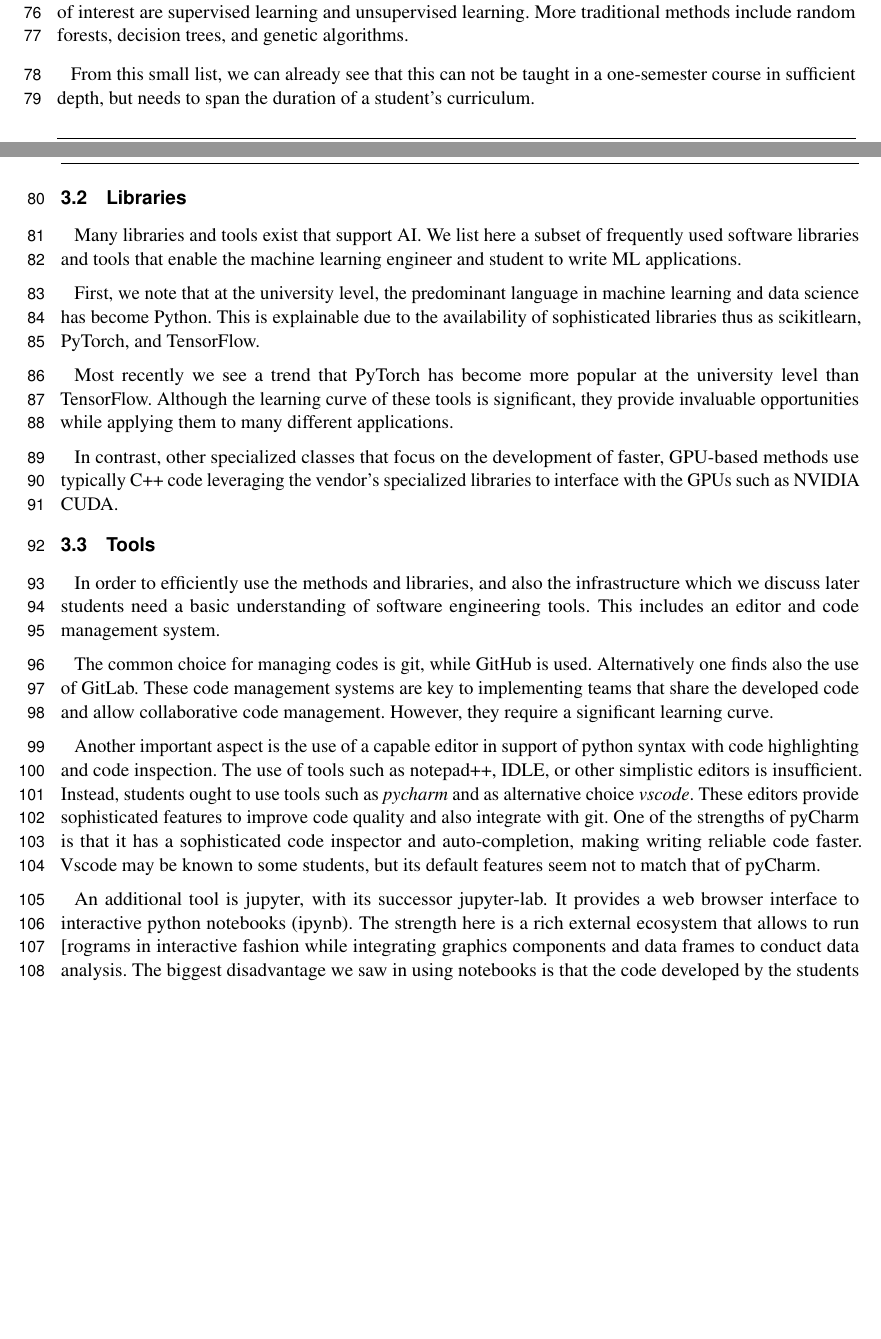
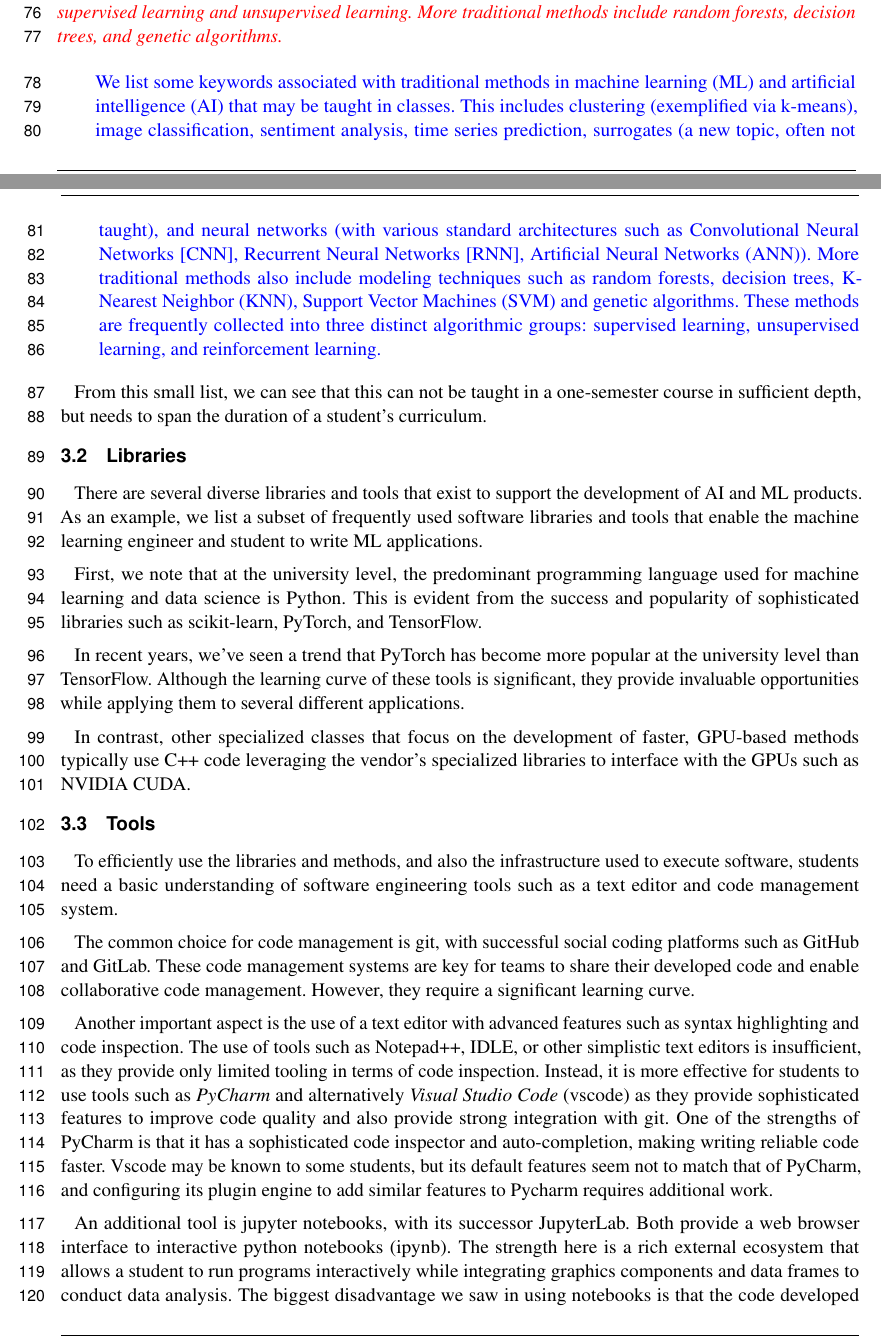
Before and after one commit to cyberaide/paper-frontiers, a LaTeX document (vonLaszewski-frontiers.tex): two parts of pages 3 and 4 of 27 before the commit and two parts of pages 3 and 4 of 28 after it, joined at a grey line, cut so that both start at the same text, the shorter picture padded with empty space. Compiled offline with pdfLaTeX.

Commit message:
Updated section 3 for grammar and flow.

```diff
--- a/vonLaszewski-frontiers.tex
+++ b/vonLaszewski-frontiers.tex
@@ -296,3 +296,5 @@ applications, software development {\em tools}, and the {\em
 
 \subsection{Methods}
 
+\REPLACE{
+We list some keywords that relate to typical methods in machine
@@ -305,60 +306,74 @@ its modifications such as CNN, KNN, ANN, SVM).  In addition, general
 topics of interest are supervised learning and unsupervised learning.
 More traditional methods include random forests, decision trees, and
 genetic algorithms.
-
-From this small list, we can already see that this can not be taught
+}{
+We list some keywords associated with traditional methods in machine
+learning (ML) and artificial intelligence (AI) that may be taught in
+classes. This includes clustering (exemplified via k-means), image
+classification, sentiment analysis, time series prediction, surrogates
+(a new topic, often not taught), and neural networks (with
+various standard architectures such as Convolutional Neural Networks [CNN],
+Recurrent Neural Networks [RNN], Artificial Neural Networks (ANN)).
+More traditional methods also include modeling techniques such as random
+forests, decision trees, K-Nearest Neighbor (KNN), Support Vector Machines
+(SVM) and genetic algorithms.  These methods are frequently collected into
+three distinct algorithmic groups: supervised learning, unsupervised
+learning, and reinforcement learning.
+}
+
+From this small list, we can see that this can not be taught
 in a one-semester course in sufficient depth, but needs to span the
 duration of a student's curriculum.
 
 \subsection{Libraries}
 
-Many libraries and tools exist that support AI.  We list here a subset
+There are several diverse libraries and tools that exist to support the
+development of AI and ML products.  As an example, we list a subset
 of frequently used software libraries and tools that enable the
 machine learning engineer and student to write ML applications.
 
-First, we note that at the university level, the predominant language
-in machine learning and data science has become Python. This is
-explainable due to the availability of sophisticated libraries thus as
-scikitlearn, PyTorch, and TensorFlow.
-
-Most recently we see a trend that PyTorch has become more popular at
+First, we note that at the university level, the predominant programming language
+used for machine learning and data science is Python. This is
+evident from the success and popularity of sophisticated libraries such as
+scikit-learn, PyTorch, and TensorFlow.
+
+In recent years, we've seen a trend that PyTorch has become more popular at
 the university level than TensorFlow.  Although the learning curve of
 these tools is significant, they provide invaluable opportunities
-while applying them to many different applications.
+while applying them to several different applications.
 
 In contrast, other specialized classes that focus on the development
-of faster, GPU-based methods use typically C++ code leveraging the
+of faster, GPU-based methods typically use C++ code leveraging the
 vendor's specialized libraries to interface with the GPUs such as
 NVIDIA CUDA.
 
 \subsection{Tools}\label{sec:tools}
 
-In order to efficiently use the methods and libraries, and also the
-infrastructure which we discuss later students need a basic
-understanding of software engineering tools. This includes an editor
-and code management system.
-
-The common choice for managing codes is git, while GitHub is
-used. Alternatively one finds also the use of GitLab.  These code
-management systems are key to implementing teams that share the
-developed code and allow collaborative code management.  However, they
-require a significant learning curve.
-
-Another important aspect is the use of a capable editor in support of
-python syntax with code highlighting and code inspection. The use of
-tools such as notepad++, IDLE, or other simplistic editors is
-insufficient. Instead, students ought to use tools such as {\em
-  pycharm} and as alternative choice {\em vscode}. These editors
-provide sophisticated features to improve code quality and also
-integrate with git. One of the strengths of pyCharm is that it has a
+To efficiently use the libraries and methods, and also the
+infrastructure used to execute software, students need a basic understanding of software engineering
+tools such as a text editor and code management system.
+
+The common choice for code management is git, with successful social coding
+platforms such as GitHub and GitLab.  These code management systems are key
+for teams to share their developed code and enable collaborative code management.
+However, they require a significant learning curve.
+
+Another important aspect is the use of a text editor with advanced features such as
+syntax highlighting and code inspection. The use of
+tools such as Notepad++, IDLE, or other simplistic text editors is
+insufficient, as they provide only limited tooling in terms of code inspection.
+Instead, it is more effective for students to use tools such as {\em
+  PyCharm} and alternatively {\em Visual Studio Code} (vscode) as they provide
+sophisticated features to improve code quality and also provide strong
+integration with git. One of the strengths of PyCharm is that it has a
 sophisticated code inspector and auto-completion, making writing
 reliable code faster. Vscode may be known to some students, but its
-default features seem not to match that of pyCharm.
-
-An additional tool is jupyter, with its successor jupyter-lab. It
-provides a web browser interface to interactive python notebooks
-(ipynb). The strength here is a rich external ecosystem that allows to
-run [rograms in interactive fashion while integrating graphics
+default features seem not to match that of PyCharm, and configuring its
+plugin engine to add similar features to Pycharm requires additional work.
+
+An additional tool is jupyter notebooks, with its successor JupyterLab. Both
+provide a web browser interface to interactive python notebooks
+(ipynb). The strength here is a rich external ecosystem that allows a student
+to run programs interactively while integrating graphics
 components and data frames to conduct data analysis.  The biggest
 disadvantage we saw in using notebooks is that the code developed by
-the students is not following proper software engineering practices
```
Also changed, not shown: vonLaszewski-frontiers.tex (88 more changed lines).
